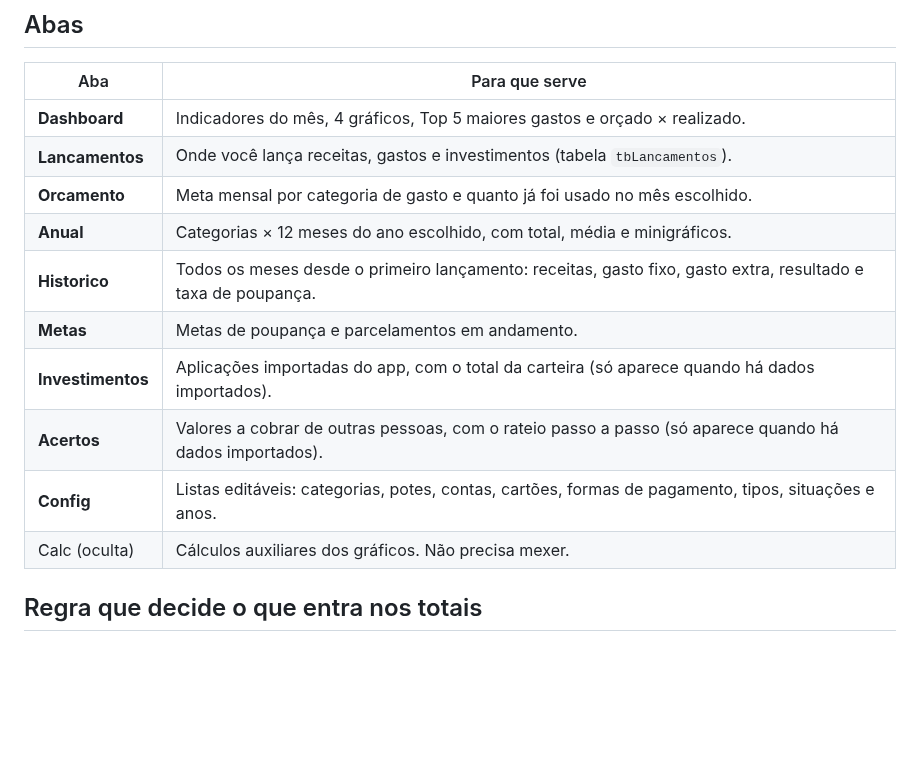
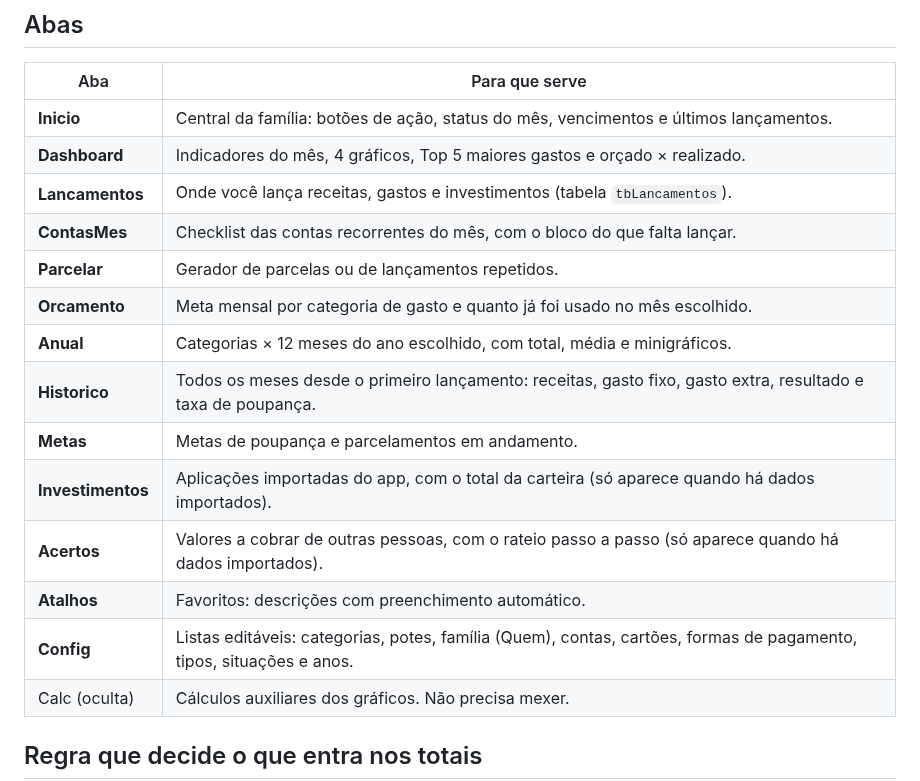
Before and after one commit to gabrielpirescav28-dotcom/financas2.0, a Markdown page: README.md, the part around one of its changes. GitHub-like rendering; blank space fills up the shorter version.

```diff
--- a/README.md
+++ b/README.md
@@ -20,15 +40,19 @@ Todos os números (Dashboard, Orçamento, Anual, Histórico) são fórmulas do E
 
 | Aba | Para que serve |
 |---|---|
+| **Inicio** | Central da família: botões de ação, status do mês, vencimentos e últimos lançamentos. |
 | **Dashboard** | Indicadores do mês, 4 gráficos, Top 5 maiores gastos e orçado × realizado. |
 | **Lancamentos** | Onde você lança receitas, gastos e investimentos (tabela `tbLancamentos`). |
+| **ContasMes** | Checklist das contas recorrentes do mês, com o bloco do que falta lançar. |
+| **Parcelar** | Gerador de parcelas ou de lançamentos repetidos. |
 | **Orcamento** | Meta mensal por categoria de gasto e quanto já foi usado no mês escolhido. |
 | **Anual** | Categorias × 12 meses do ano escolhido, com total, média e minigráficos. |
 | **Historico** | Todos os meses desde o primeiro lançamento: receitas, gasto fixo, gasto extra, resultado e taxa de poupança. |
 | **Metas** | Metas de poupança e parcelamentos em andamento. |
 | **Investimentos** | Aplicações importadas do app, com o total da carteira (só aparece quando há dados importados). |
 | **Acertos** | Valores a cobrar de outras pessoas, com o rateio passo a passo (só aparece quando há dados importados). |
-| **Config** | Listas editáveis: categorias, potes, contas, cartões, formas de pagamento, tipos, situações e anos. |
+| **Atalhos** | Favoritos: descrições com preenchimento automático. |
+| **Config** | Listas editáveis: categorias, potes, família (Quem), contas, cartões, formas de pagamento, tipos, situações e anos. |
 | Calc (oculta) | Cálculos auxiliares dos gráficos. Não precisa mexer. |
 
 ## Regra que decide o que entra nos totais
```
Also changed, not shown: other parts of README.md (+26 -5 lines), preview_dashboard.png, preview_inicio.png (added), 3 other files.
